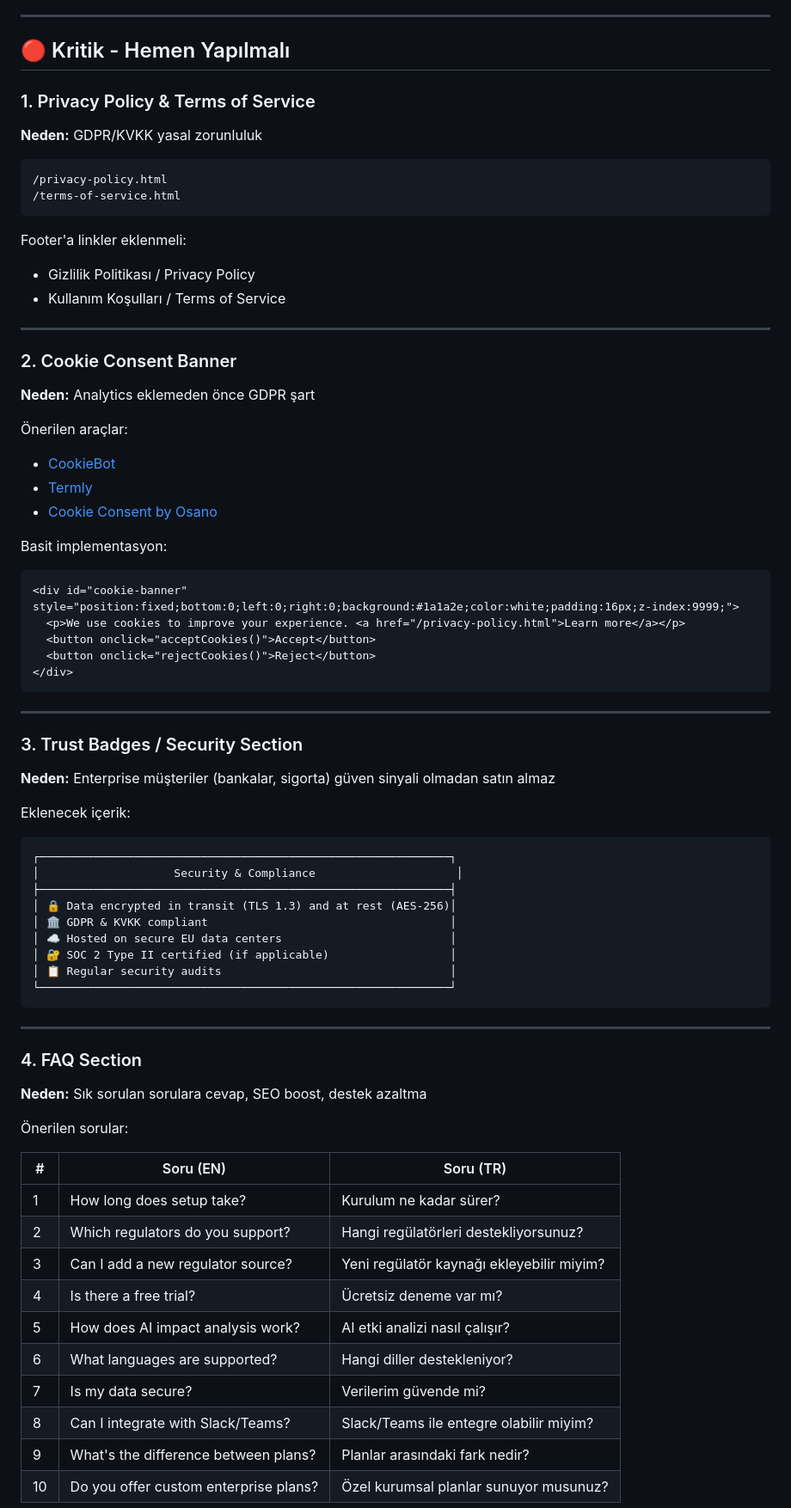
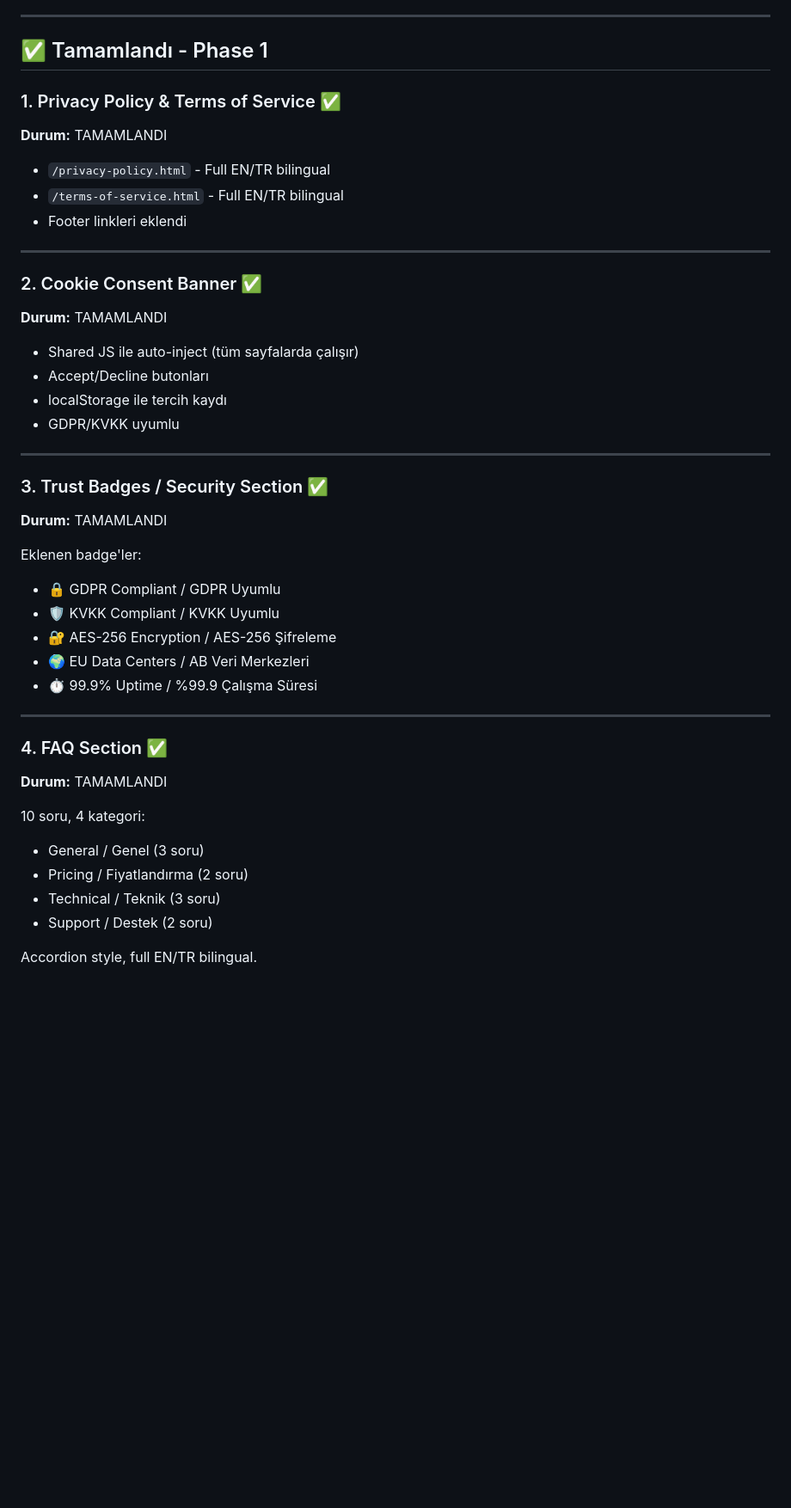
Before and after one commit to QBERX/qregu-website, a Markdown page: docs/WEBSITE_IMPROVEMENTS.md, the part around one of its changes. Shown at 86% size. Drawn GitHub-style; blank space fills up the shorter version.

Commit message:
docs: update roadmap with completed Phase 1 items
- Mark Privacy Policy, Terms of Service as completed
- Mark Cookie Consent Banner as completed
- Mark Trust Badges section as completed
- Mark FAQ section as completed
- Mark Shared Architecture as completed
- Update checklist with completion status

Co-Authored-By: Claude Opus 4.5 <noreply@anthropic.com>

````diff
--- a/docs/WEBSITE_IMPROVEMENTS.md
+++ b/docs/WEBSITE_IMPROVEMENTS.md
@@ -20,74 +20,47 @@ Bu döküman qregu.com landing page için eksik özellikleri, iyileştirmeleri v
 
 ---
 
-## 🔴 Kritik - Hemen Yapılmalı
+## ✅ Tamamlandı - Phase 1
 
-### 1. Privacy Policy & Terms of Service
-**Neden:** GDPR/KVKK yasal zorunluluk
+### 1. Privacy Policy & Terms of Service ✅
+**Durum:** TAMAMLANDI
 
-```
-/privacy-policy.html
-/terms-of-service.html
-```
-
-Footer'a linkler eklenmeli:
-- Gizlilik Politikası / Privacy Policy
-- Kullanım Koşulları / Terms of Service
+- `/privacy-policy.html` - Full EN/TR bilingual
+- `/terms-of-service.html` - Full EN/TR bilingual
+- Footer linkleri eklendi
 
 ---
 
-### 2. Cookie Consent Banner
-**Neden:** Analytics eklemeden önce GDPR şart
+### 2. Cookie Consent Banner ✅
+**Durum:** TAMAMLANDI
 
-Önerilen araçlar:
-- [CookieBot](https://www.cookiebot.com/)
-- [Termly](https://termly.io/)
-- [Cookie Consent by Osano](https://www.osano.com/)
-
-Basit implementasyon:
-```html
-<div id="cookie-banner" style="position:fixed;bottom:0;left:0;right:0;background:#1a1a2e;color:white;padding:16px;z-index:9999;">
-  <p>We use cookies to improve your experience. <a href="/privacy-policy.html">Learn more</a></p>
-  <button onclick="acceptCookies()">Accept</button>
-  <button onclick="rejectCookies()">Reject</button>
-</div>
-```
+- Shared JS ile auto-inject (tüm sayfalarda çalışır)
+- Accept/Decline butonları
+- localStorage ile tercih kaydı
+- GDPR/KVKK uyumlu
 
 ---
 
-### 3. Trust Badges / Security Section
-**Neden:** Enterprise müşteriler (bankalar, sigorta) güven sinyali olmadan satın almaz
+### 3. Trust Badges / Security Section ✅
+**Durum:** TAMAMLANDI
 
-Eklenecek içerik:
-```
-┌─────────────────────────────────────────────────────────────┐
-│                    Security & Compliance                     │
-├─────────────────────────────────────────────────────────────┤
-│ 🔒 Data encrypted in transit (TLS 1.3) and at rest (AES-256)│
-│ 🏛️ GDPR & KVKK compliant                                    │
-│ ☁️ Hosted on secure EU data centers                         │
-│ 🔐 SOC 2 Type II certified (if applicable)                  │
-│ 📋 Regular security audits                                  │
-└─────────────────────────────────────────────────────────────┘
-```
+Eklenen badge'ler:
+- 🔒 GDPR Compliant / GDPR Uyumlu
+- 🛡️ KVKK Compliant / KVKK Uyumlu
+- 🔐 AES-256 Encryption / AES-256 Şifreleme
+- 🌍 EU Data Centers / AB Veri Merkezleri
+- ⏱️ 99.9% Uptime / %99.9 Çalışma Süresi
 
 ---
 
-### 4. FAQ Section
-**Neden:** Sık sorulan sorulara cevap, SEO boost, destek azaltma
+### 4. FAQ Section ✅
+**Durum:** TAMAMLANDI
 
-Önerilen sorular:
+10 soru, 4 kategori:
+- General / Genel (3 soru)
+- Pricing / Fiyatlandırma (2 soru)
+- Technical / Teknik (3 soru)
+- Support / Destek (2 soru)
 
-| # | Soru (EN) | Soru (TR) |
-|---|-----------|-----------|
-| 1 | How long does setup take? | Kurulum ne kadar sürer? |
-| 2 | Which regulators do you support? | Hangi regülatörleri destekliyorsunuz? |
-| 3 | Can I add a new regulator source? | Yeni regülatör kaynağı ekleyebilir miyim? |
-| 4 | Is there a free trial? | Ücretsiz deneme var mı? |
-| 5 | How does AI impact analysis work? | AI etki analizi nasıl çalışır? |
-| 6 | What languages are supported? | Hangi diller destekleniyor? |
-| 7 | Is my data secure? | Verilerim güvende mi? |
-| 8 | Can I integrate with Slack/Teams? | Slack/Teams ile entegre olabilir miyim? |
-| 9 | What's the difference between plans? | Planlar arasındaki fark nedir? |
-| 10 | Do you offer custom enterprise plans? | Özel kurumsal planlar sunuyor musunuz? |
+Accordion style, full EN/TR bilingual.
 
````
Also changed, not shown: other parts of docs/WEBSITE_IMPROVEMENTS.md (+21 -18 lines).
